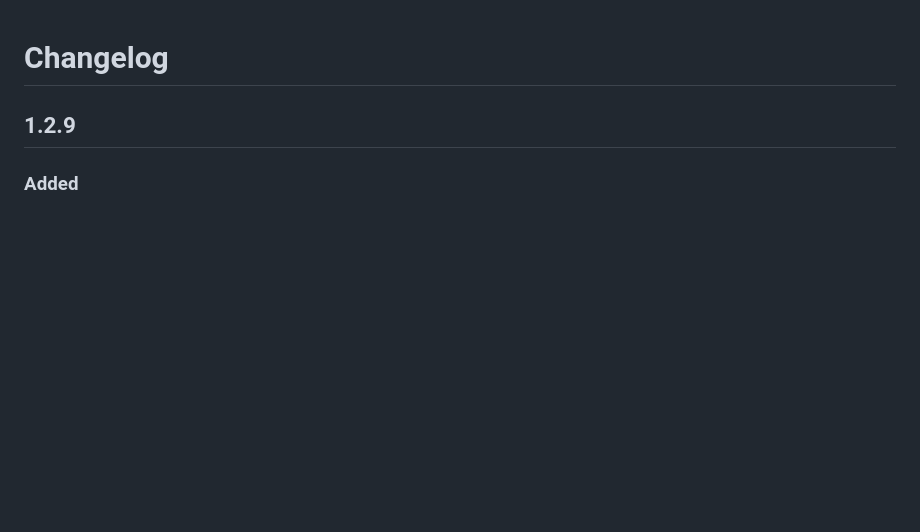
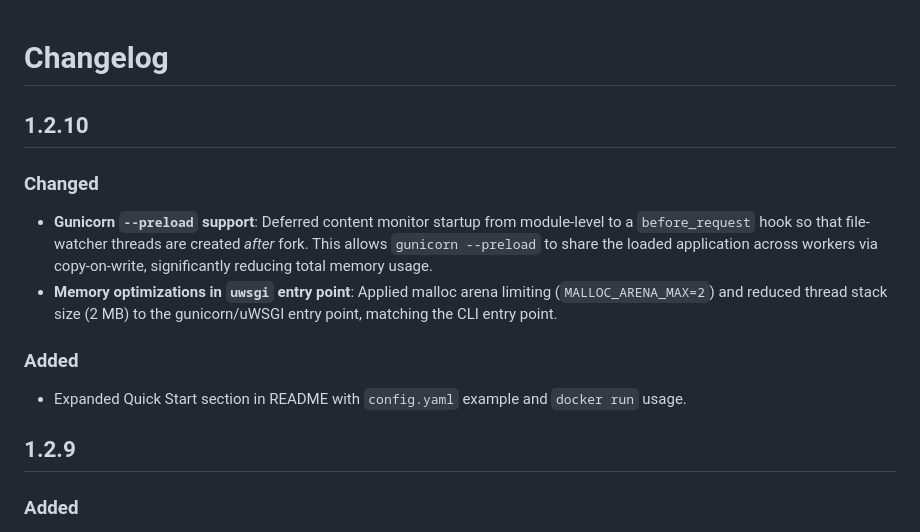
Before and after one commit to blacklight/madblog, a Markdown page: CHANGELOG.md, the part around the change. Rendered like a GitHub page; blank space fills up the shorter version.

Commit message:
docs(changelog): Updated CHANGELOG

```diff
--- a/CHANGELOG.md
+++ b/CHANGELOG.md
@@ -1,4 +1,22 @@
 # Changelog
+
+## 1.2.10
+
+### Changed
+
+- **Gunicorn `--preload` support**: Deferred content monitor startup from
+  module-level to a `before_request` hook so that file-watcher threads are
+  created *after* fork. This allows `gunicorn --preload` to share the
+  loaded application across workers via copy-on-write, significantly
+  reducing total memory usage.
+- **Memory optimizations in `uwsgi` entry point**: Applied malloc arena
+  limiting (`MALLOC_ARENA_MAX=2`) and reduced thread stack size (2 MB) to
+  the gunicorn/uWSGI entry point, matching the CLI entry point.
+
+### Added
+
+- Expanded Quick Start section in README with `config.yaml` example and
+  `docker run` usage.
 
 ## 1.2.9
 
```
